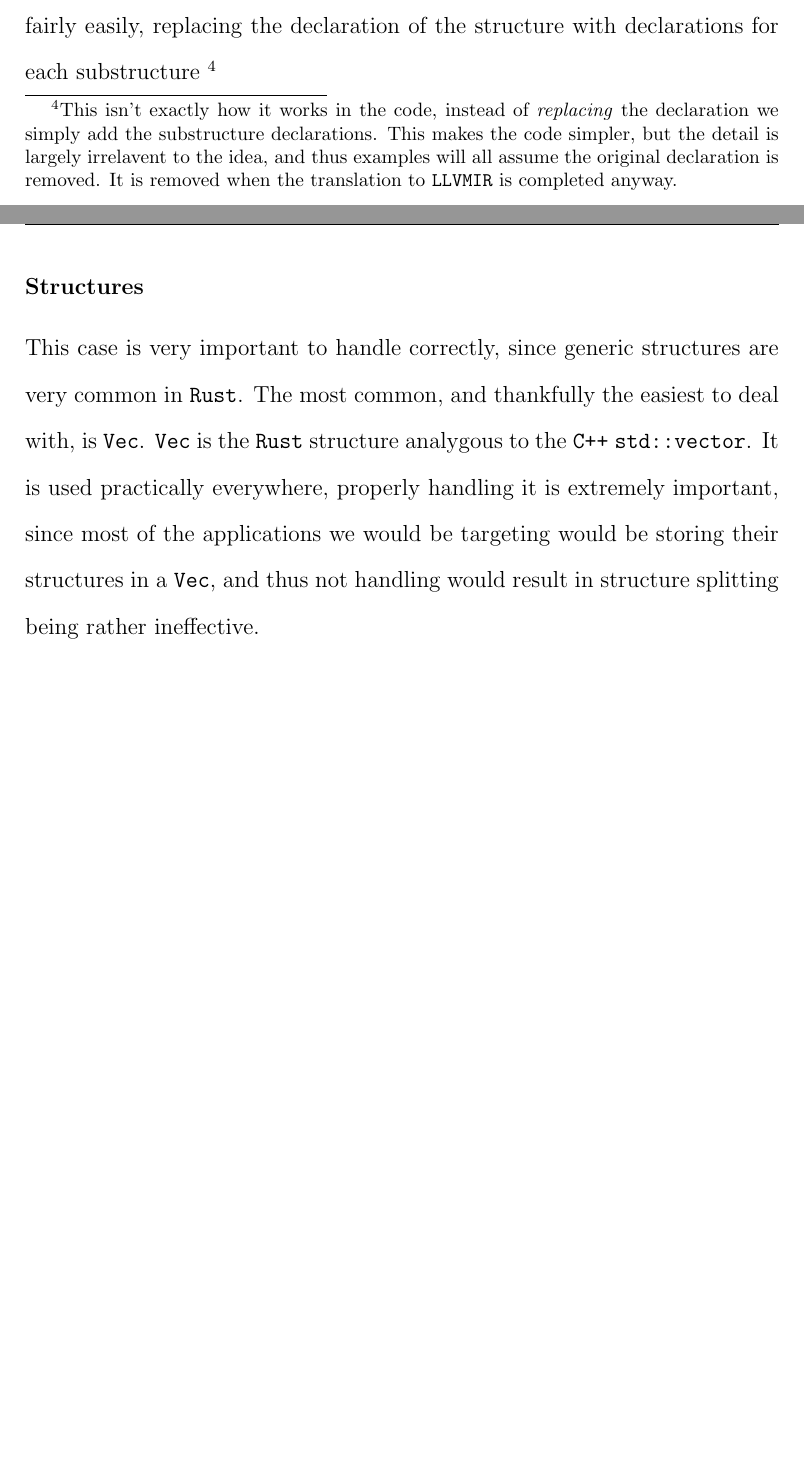
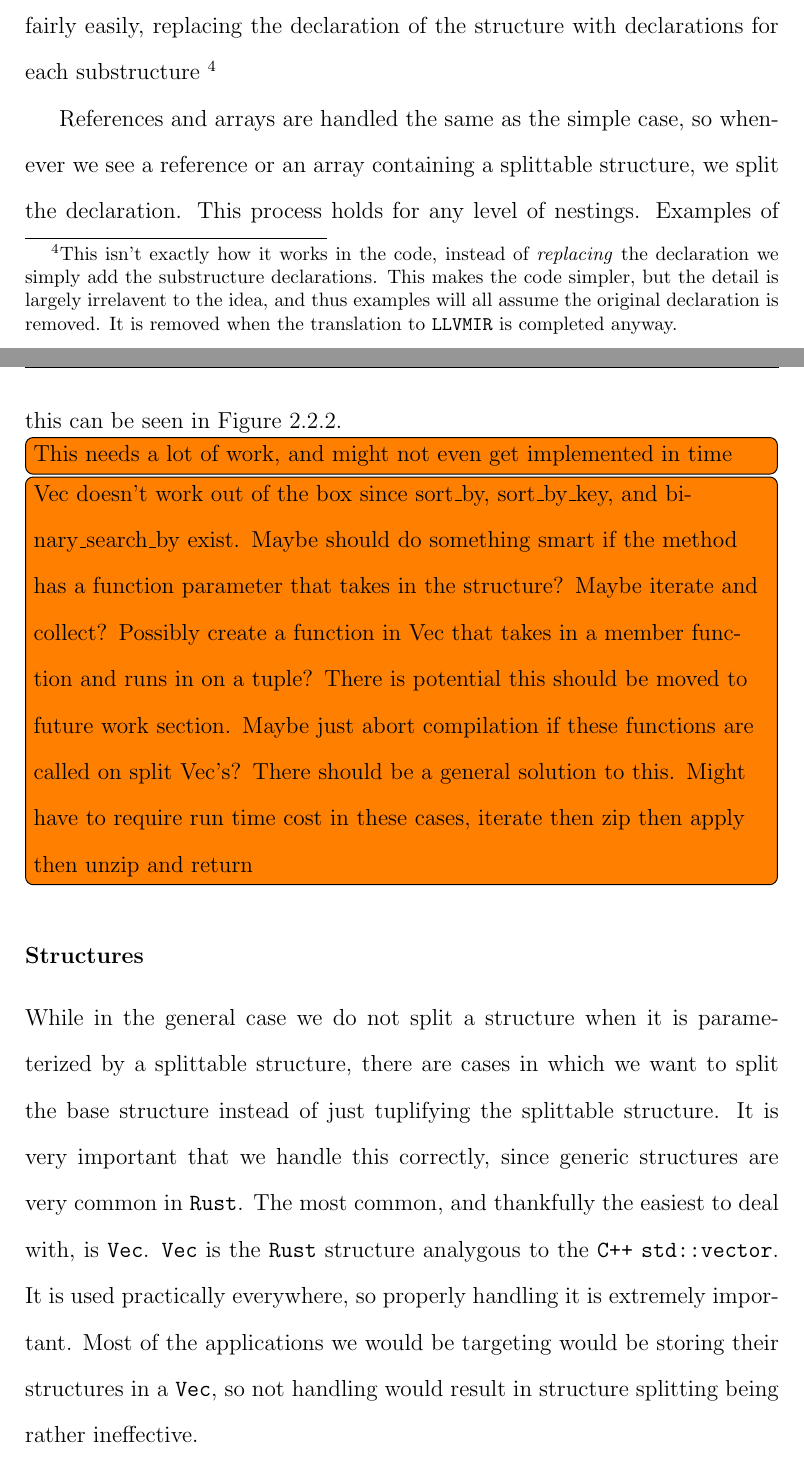
Before and after one commit to JBisnett/structure-splitting-paper, a LaTeX book (main.tex): two parts of pages 13 and 14 of 20, joined at a grey line, cut so that both start at the same text, the shorter picture padded with empty space. Compiled offline with pdfLaTeX.

Commit message:
Added a bunch more of meat

```diff
--- a/main.tex
+++ b/main.tex
@@ -457,16 +460,32 @@ This makes the code simpler, but the detail is largely irrelavent to the
 idea, and thus examples will all assume the original declaration is removed.
 It is removed when the translation to \llvmir is completed anyway.}
 
+References and arrays are handled the same as the simple case, so whenever we
+see a reference or an array containing a splittable structure, we split the declaration.
+This process holds for any level of nestings. Examples of this
+can be seen in Figure \ref{sec:splitting}.
 
+\todo[inline]{This needs a lot of work, and might not even get implemented in time}
+\todo[inline]{Vec doesn't work out of the box since sort\_by, sort\_by\_key, and
+binary\_search\_by exist.
+Maybe should do something smart if the method has a function parameter that takes in
+the structure? Maybe iterate and collect? Possibly create a function in Vec that
+takes in a member function and runs in on a tuple? There is potential this should be moved
+to future work section. Maybe just abort compilation if these functions are called on
+split Vec's? There should be a general solution to this.
+Might have to require run time cost in these cases, iterate then zip then apply then
+unzip and return}
 
 \subsubsection{Structures}
 \label{sec:param}
-This case is very important
-to handle correctly, since generic structures are very common in \rust. The most common,
+While in the general case we do not split a structure when it is parameterized by
+a splittable structure, there are cases in which we want to split the base structure
+instead of just tuplifying the splittable structure. It is very important
+that we handle this correctly, since generic structures are very common in \rust. The most common,
 and thankfully the easiest to deal with, is \vec. \vec is the \rust structure analygous
-to the \cpp \texttt{std::vector}. It is used practically everywhere, properly handling it
-is extremely important, since most of the applications we would be targeting would be storing
-their structures in a \vec, and thus not handling would result in structure splitting being
+to the \cpp \texttt{std::vector}. It is used practically everywhere, so properly handling it
+is extremely important. Most of the applications we would be targeting would be storing
+their structures in a \vec, so not handling would result in structure splitting being
 rather ineffective.
 
 The current method of handling this is a whitelist of some of the most common containers
```
Also changed, not shown: main.tex (25 more changed lines).
